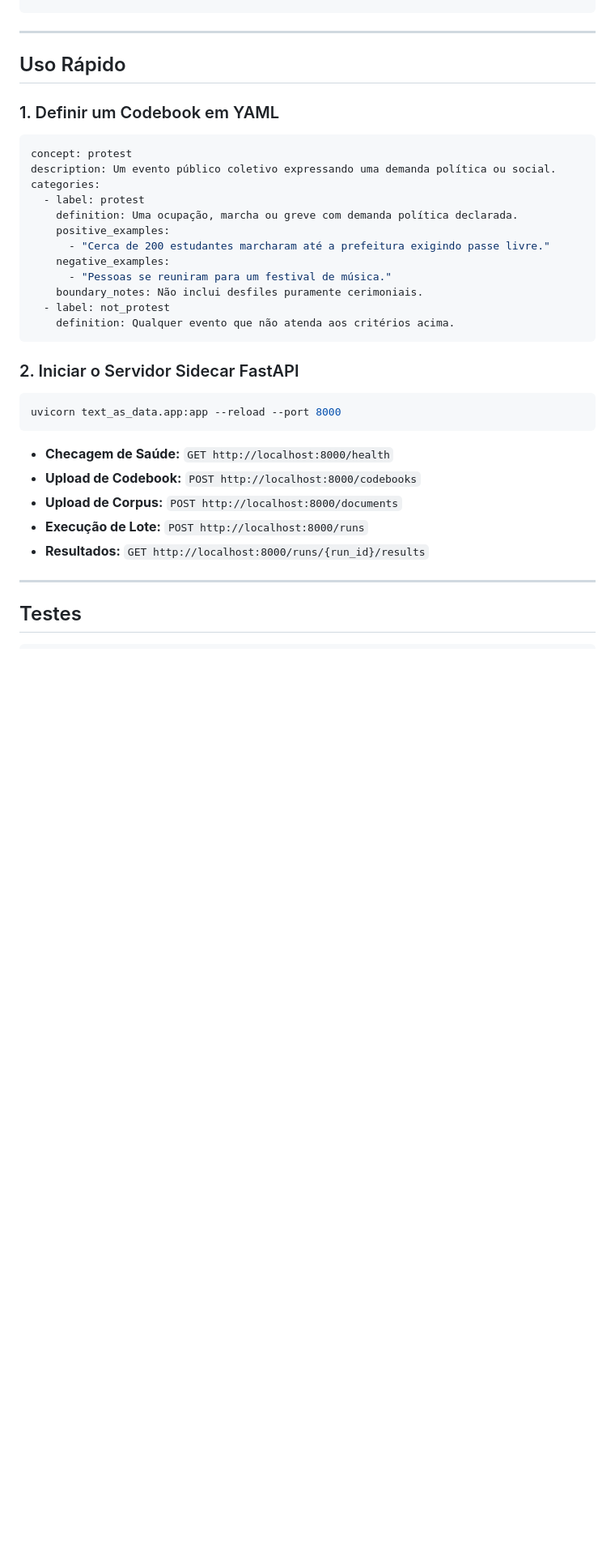
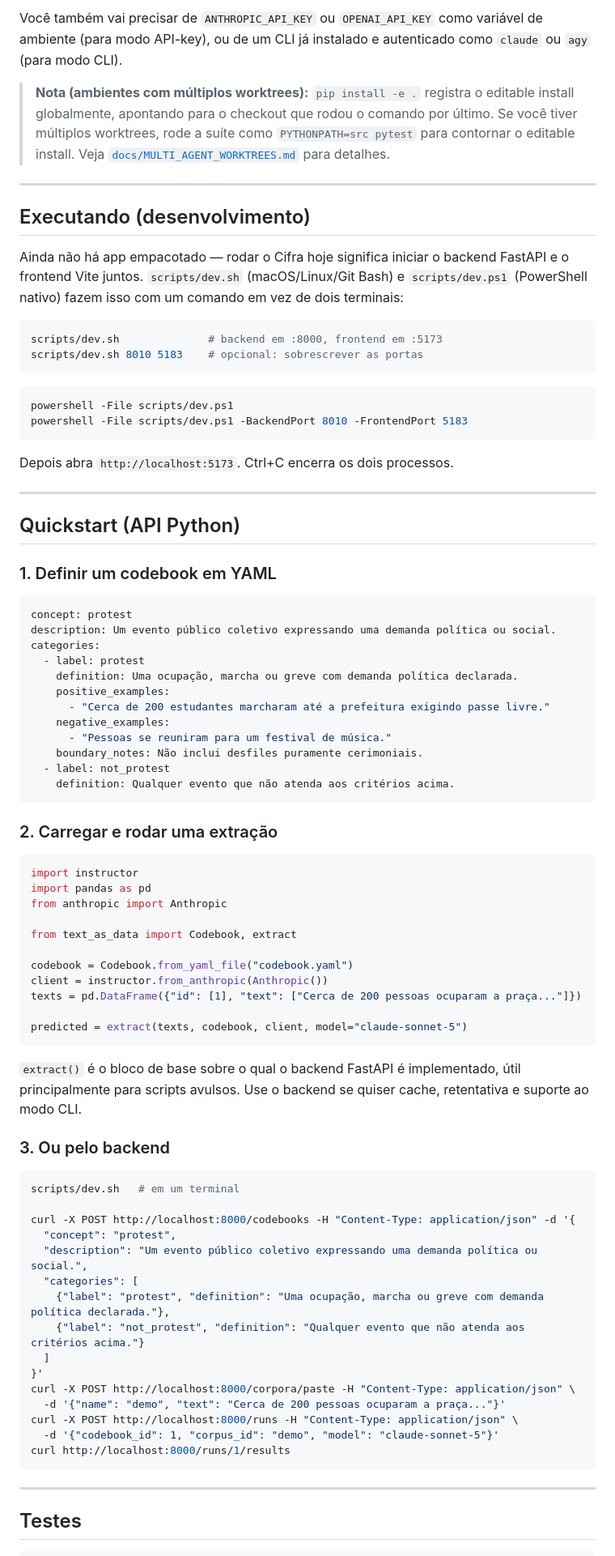
Before and after one commit to mancano-tales/cifra-text-as-data, a Markdown page: README.pt-BR.md, the part around one of its changes. Shown at 81% size. Drawn GitHub-style; blank space fills up the shorter version.

````diff
--- a/README.pt-BR.md
+++ b/README.pt-BR.md
@@ -50,10 +40,32 @@ pip install -e ".[dev]"
 ```
+
+Você também vai precisar de `ANTHROPIC_API_KEY` ou `OPENAI_API_KEY` como variável de ambiente (para modo API-key), ou de um CLI já instalado e autenticado como `claude` ou `agy` (para modo CLI).
+
+> **Nota (ambientes com múltiplos worktrees):** `pip install -e .` registra o editable install globalmente, apontando para o checkout que rodou o comando por último. Se você tiver múltiplos worktrees, rode a suíte como `PYTHONPATH=src pytest` para contornar o editable install. Veja [`docs/MULTI_AGENT_WORKTREES.md`](docs/MULTI_AGENT_WORKTREES.md) para detalhes.
 
 ---
 
-## Uso Rápido
+## Executando (desenvolvimento)
 
-### 1. Definir um Codebook em YAML
+Ainda não há app empacotado — rodar o Cifra hoje significa iniciar o backend FastAPI e o frontend Vite juntos. `scripts/dev.sh` (macOS/Linux/Git Bash) e `scripts/dev.ps1` (PowerShell nativo) fazem isso com um comando em vez de dois terminais:
+
+```bash
+scripts/dev.sh              # backend em :8000, frontend em :5173
+scripts/dev.sh 8010 5183    # opcional: sobrescrever as portas
+```
+
+```powershell
+powershell -File scripts/dev.ps1
+powershell -File scripts/dev.ps1 -BackendPort 8010 -FrontendPort 5183
+```
+
+Depois abra `http://localhost:5173`. Ctrl+C encerra os dois processos.
+
+---
+
+## Quickstart (API Python)
+
+### 1. Definir um codebook em YAML
 
 ```yaml
 concept: protest
@@ -70,17 +82,43 @@ categories:
     definition: Qualquer evento que não atenda aos critérios acima.
 ```
 
-### 2. Iniciar o Servidor Sidecar FastAPI
+### 2. Carregar e rodar uma extração
+
+```python
+import instructor
+import pandas as pd
+from anthropic import Anthropic
+
+from text_as_data import Codebook, extract
+
+codebook = Codebook.from_yaml_file("codebook.yaml")
+client = instructor.from_anthropic(Anthropic())
+texts = pd.DataFrame({"id": [1], "text": ["Cerca de 200 pessoas ocuparam a praça..."]})
+
+predicted = extract(texts, codebook, client, model="claude-sonnet-5")
+```
+
+`extract()` é o bloco de base sobre o qual o backend FastAPI é implementado, útil principalmente para scripts avulsos. Use o backend se quiser cache, retentativa e suporte ao modo CLI.
+
+### 3. Ou pelo backend
 
 ```bash
-uvicorn text_as_data.app:app --reload --port 8000
+scripts/dev.sh   # em um terminal
+
+curl -X POST http://localhost:8000/codebooks -H "Content-Type: application/json" -d '{
+  "concept": "protest",
+  "description": "Um evento público coletivo expressando uma demanda política ou social.",
+  "categories": [
+    {"label": "protest", "definition": "Uma ocupação, marcha ou greve com demanda política declarada."},
+    {"label": "not_protest", "definition": "Qualquer evento que não atenda aos critérios acima."}
+  ]
+}'
+curl -X POST http://localhost:8000/corpora/paste -H "Content-Type: application/json" \
+  -d '{"name": "demo", "text": "Cerca de 200 pessoas ocuparam a praça..."}'
+curl -X POST http://localhost:8000/runs -H "Content-Type: application/json" \
+  -d '{"codebook_id": 1, "corpus_id": "demo", "model": "claude-sonnet-5"}'
+curl http://localhost:8000/runs/1/results
 ```
-
-- **Checagem de Saúde:** `GET http://localhost:8000/health`
-- **Upload de Codebook:** `POST http://localhost:8000/codebooks`
-- **Upload de Corpus:** `POST http://localhost:8000/documents`
-- **Execução de Lote:** `POST http://localhost:8000/runs`
-- **Resultados:** `GET http://localhost:8000/runs/{run_id}/results`
 
 ---
 
````
Also changed, not shown: other parts of README.pt-BR.md (+27 -31 lines), README.md (+21 -23 lines).
